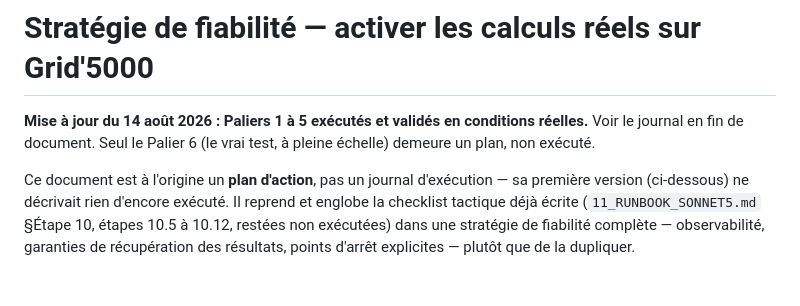
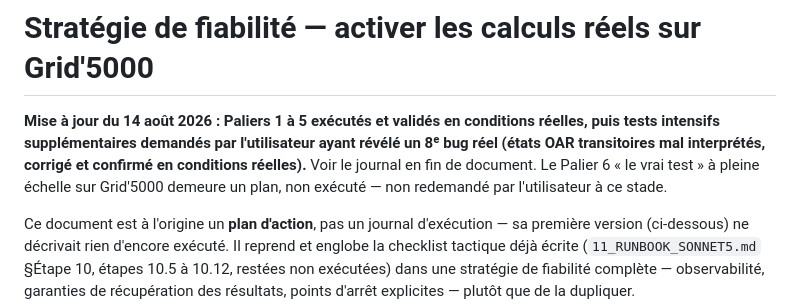
Before and after one commit to elazharjebbari/claire-studio, a Markdown page: docs/pactiva-g5k/12_STRATEGIE_FIABILITE_EXECUTION.md, the part around one of its changes. Rendered like a GitHub page; blank space fills up the shorter version.

```diff
--- a/docs/pactiva-g5k/12_STRATEGIE_FIABILITE_EXECUTION.md
+++ b/docs/pactiva-g5k/12_STRATEGIE_FIABILITE_EXECUTION.md
@@ -1,8 +1,11 @@
 # Stratégie de fiabilité — activer les calculs réels sur Grid'5000
 
 **Mise à jour du 14 août 2026 : Paliers 1 à 5 exécutés et validés en conditions
-réelles.** Voir le journal en fin de document. Seul le Palier 6 (le vrai test, à pleine
-échelle) demeure un plan, non exécuté.
+réelles, puis tests intensifs supplémentaires demandés par l'utilisateur ayant révélé
+un 8ᵉ bug réel (états OAR transitoires mal interprétés, corrigé et confirmé en
+conditions réelles).** Voir le journal en fin de document. Le Palier 6 « le vrai
+test » à pleine échelle sur Grid'5000 demeure un plan, non exécuté — non redemandé par
+l'utilisateur à ce stade.
 
 Ce document est à l'origine un **plan d'action**, pas un journal d'exécution — sa
 première version (ci-dessous) ne décrivait rien d'encore exécuté. Il reprend et englobe
```
Also changed, not shown: other parts of docs/pactiva-g5k/12_STRATEGIE_FIABILITE_EXECUTION.md (+68 -0 lines).
